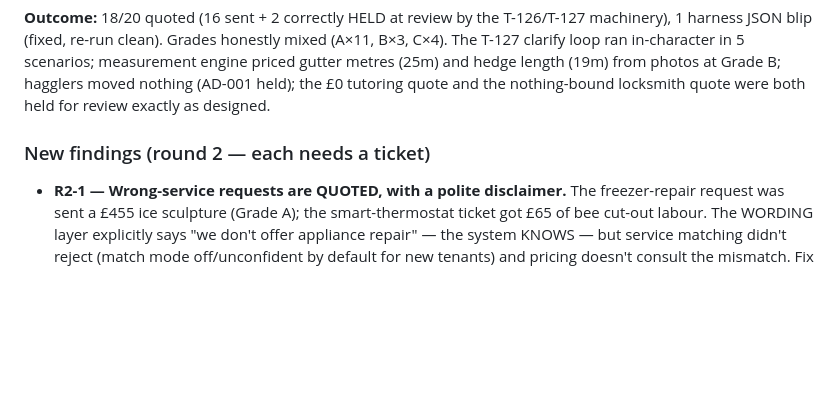
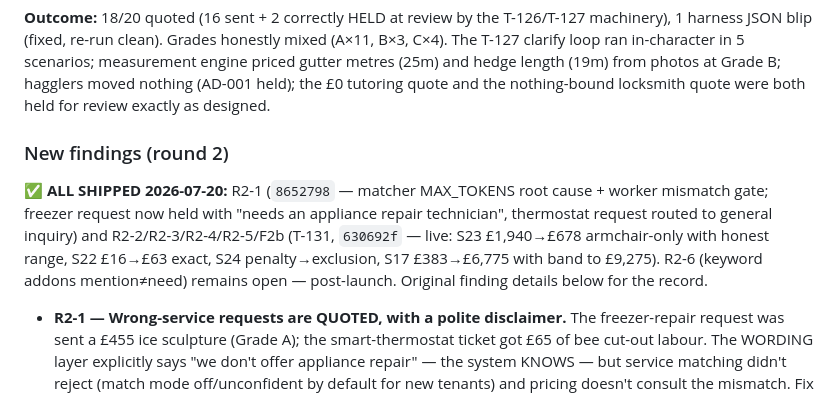
Before and after one commit to billgajen/aistimator, a Markdown page: Docs/08-hardcore-test-findings.md, the part around the change. Drawn GitHub-style; blank space fills up the shorter version.

Commit message:
docs: mark R2-1 and T-131 shipped in hardcore findings
Co-Authored-By: Claude Fable 5 <noreply@anthropic.com>
Claude-Session: https://claude.ai/code/session_013vVCheqBc6eporkUdQd7fW

```diff
--- a/Docs/08-hardcore-test-findings.md
+++ b/Docs/08-hardcore-test-findings.md
@@ -144,7 +144,9 @@ scenarios; measurement engine priced gutter metres (25m) and hedge length
 tutoring quote and the nothing-bound locksmith quote were both held for review
 exactly as designed.
 
-### New findings (round 2 — each needs a ticket)
+### New findings (round 2)
+
+✅ **ALL SHIPPED 2026-07-20:** R2-1 (`8652798` — matcher MAX_TOKENS root cause + worker mismatch gate; freezer request now held with "needs an appliance repair technician", thermostat request routed to general inquiry) and R2-2/R2-3/R2-4/R2-5/F2b (T-131, `630692f` — live: S23 £1,940→£678 armchair-only with honest range, S22 £16→£63 exact, S24 penalty→exclusion, S17 £383→£6,775 with band to £9,275). R2-6 (keyword addons mention≠need) remains open — post-launch. Original finding details below for the record.
 
 - **R2-1 — Wrong-service requests are QUOTED, with a polite disclaimer.**
   The freezer-repair request was sent a £455 ice sculpture (Grade A); the
```
